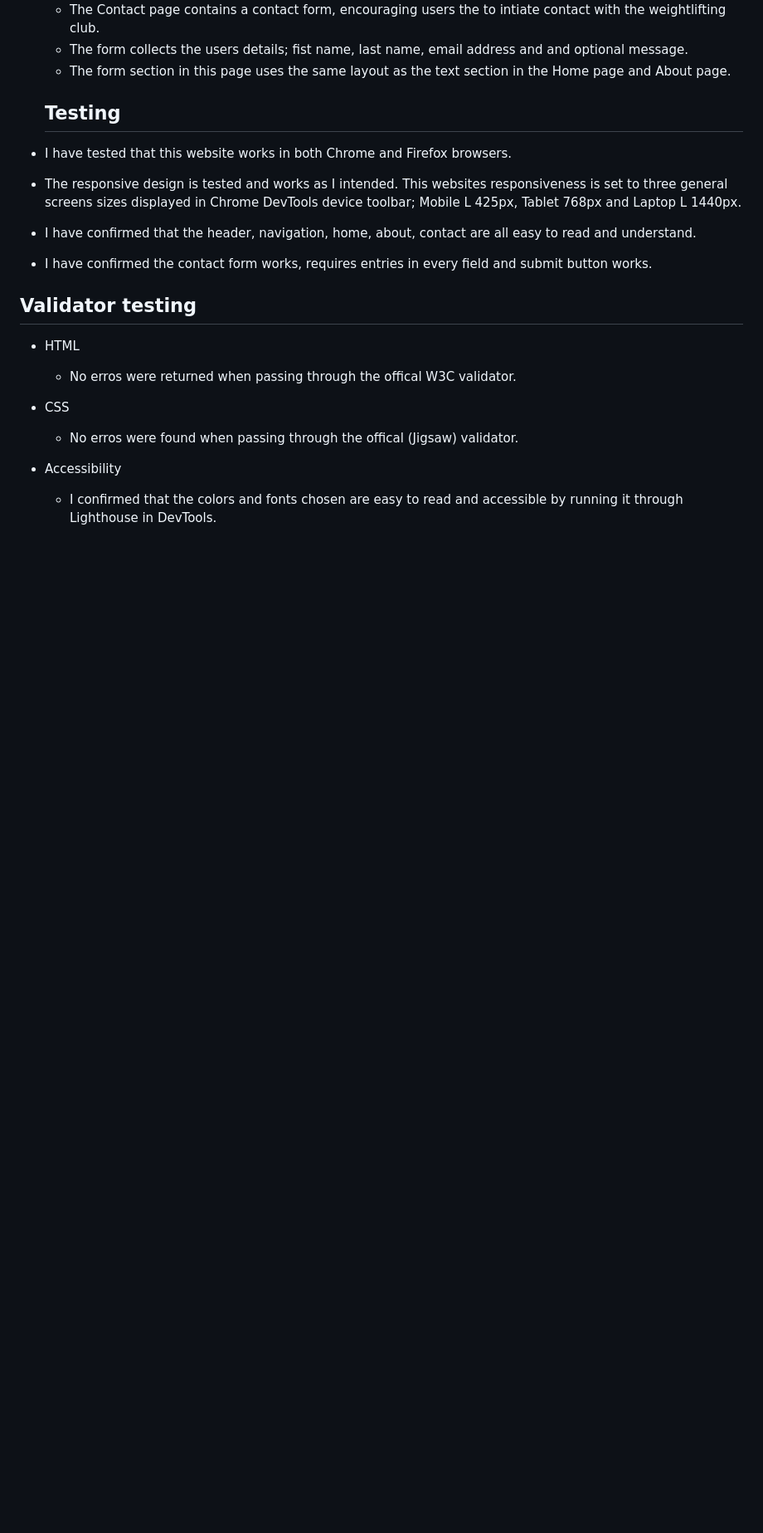
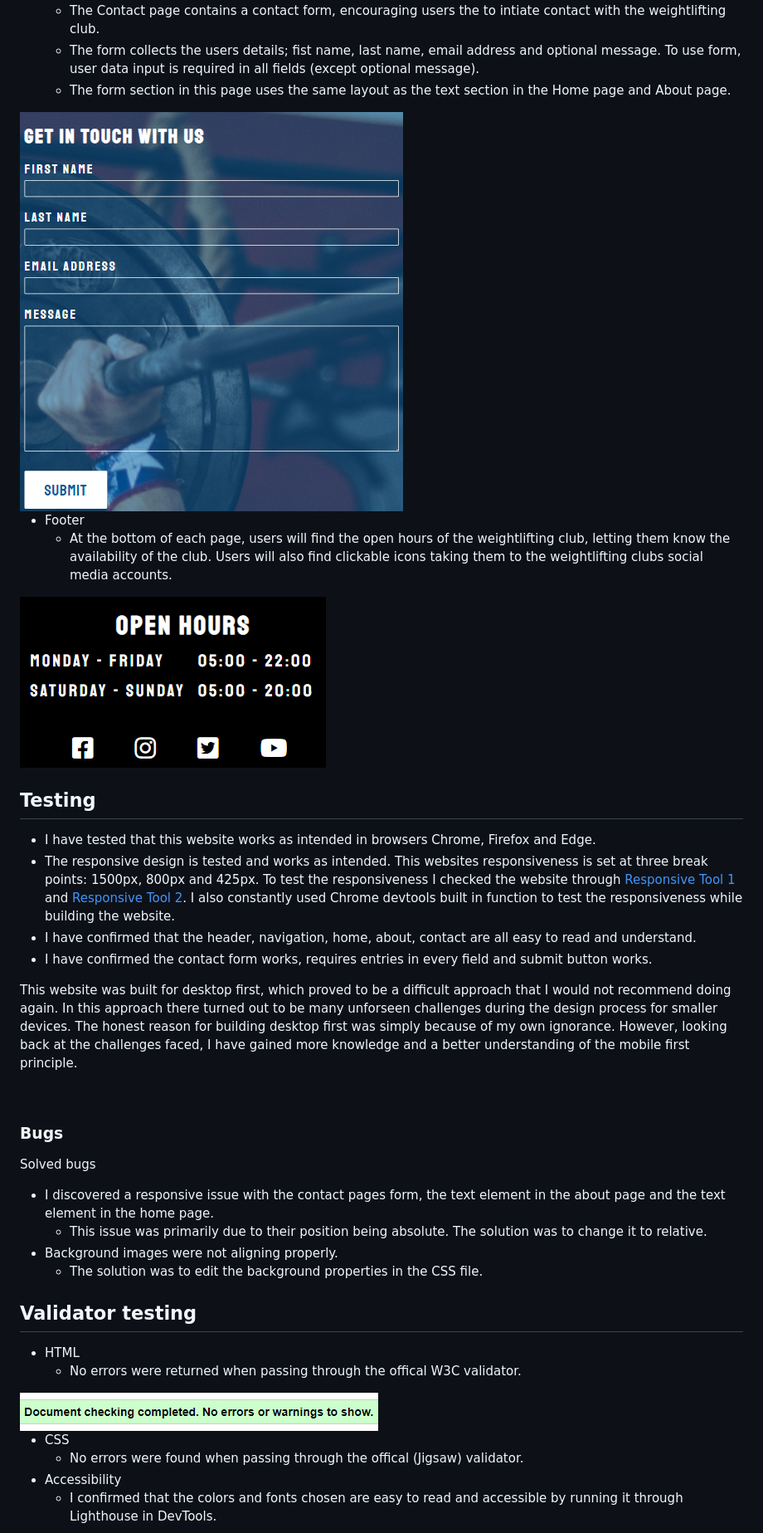
Before and after one commit to csilfverskiold/urstark-weightlifting-club, a Markdown page: README.md, the part around one of its changes. Shown at 83% size. Drawn GitHub-style; pictures changed too: assets/images/urstark_form.png (added), assets/images/urstark_open_social.png (added), assets/images/urstark_validate_html.png (added); blank space fills up the shorter version.

```diff
--- a/README.md
+++ b/README.md
@@ -29,23 +31,46 @@ While navigating the website, users will be able to find information about the c
 - The Contact page
     - The Contact page contains a contact form, encouraging users the to intiate contact with the weightlifting club.
-    - The form collects the users details; fist name, last name, email address and and optional message.
+    - The form collects the users details; fist name, last name, email address and optional message. To use form, user data input is required in all fields (except optional message).
     - The form section in this page uses the same layout as the text section in the Home page and About page.
 
-    ## Testing
+<img src="assets/images/urstark_form.png" alt="Contact form">
 
-- I have tested that this website works in both Chrome and Firefox browsers.
-- The responsive design is tested and works as I intended. This websites responsiveness is set to three general screens sizes displayed in
-Chrome DevTools device toolbar; Mobile L 425px, Tablet 768px and Laptop L 1440px.
+- Footer
+    - At the bottom of each page, users will find the open hours of the weightlifting club, letting them know the availability of the club. Users will also find clickable icons taking them to the weightlifting clubs social media accounts.
+
+<img src="assets/images/urstark_open_social.png" alt="Weightlifting club open hours and social media links">
+
+<br>
+
+## Testing
+
+- I have tested that this website works as intended in browsers Chrome, Firefox and Edge.
+- The responsive design is tested and works as intended. This websites responsiveness is set at three break points: 1500px, 800px and 425px. To test the responsiveness I checked the website through [Responsive Tool 1](https://responsivedesignchecker.com/) and [Responsive Tool 2](https://ui.dev/amiresponsive). I also constantly used Chrome devtools built in function to test the responsiveness while building the website.
 - I have confirmed that the header, navigation, home, about, contact are all easy to read and understand.
 - I have confirmed the contact form works, requires entries in every field and submit button works.
+
+This website was built for desktop first, which proved to be a difficult approach that I would not recommend doing again. In this approach there turned out to be many unforseen challenges during the design process for smaller devices. The honest reason for building desktop first was simply because of my own ignorance. However, looking back at the challenges faced, I have gained more knowledge and a better understanding of the mobile first principle.
+
+<br>
+
+### Bugs
+
+Solved bugs
+
+- I discovered a responsive issue with the contact pages form, the text element in the about page and the text element in the home page.
+    - This issue was primarily due to their position being absolute. The solution was to change it to relative.
+- Background images were not aligning properly.
+    - The solution was to edit the background properties in the CSS file.
 
 ## Validator testing
 
 - HTML
-    - No erros were returned when passing through the offical W3C validator.
+    - No errors were returned when passing through the offical W3C validator.
+
+<img src="assets/images/urstark_validate_html.png" alt="Pass through W3C HTML validator">
+
 - CSS
-    - No erros were found when passing through the offical (Jigsaw) validator.
+    - No errors were found when passing through the offical (Jigsaw) validator.
 - Accessibility
     - I confirmed that the colors and fonts chosen are easy to read and accessible by running it through Lighthouse in DevTools.
-    #
 
```
Also changed, not shown: other parts of README.md (+25 -9 lines), assets/images/urstark_about.png (added), assets/images/urstark_header.png (added), assets/images/urstark_welcome.png (added), 3 other files.
